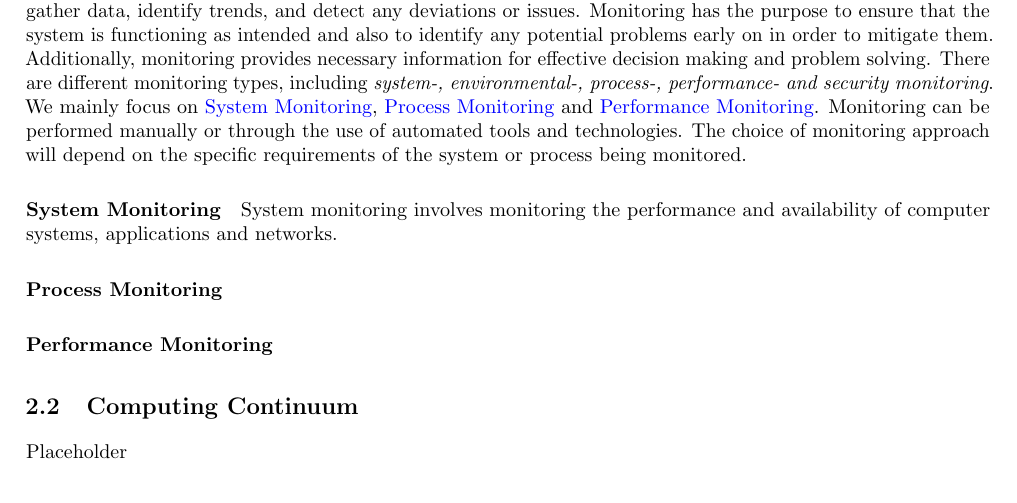
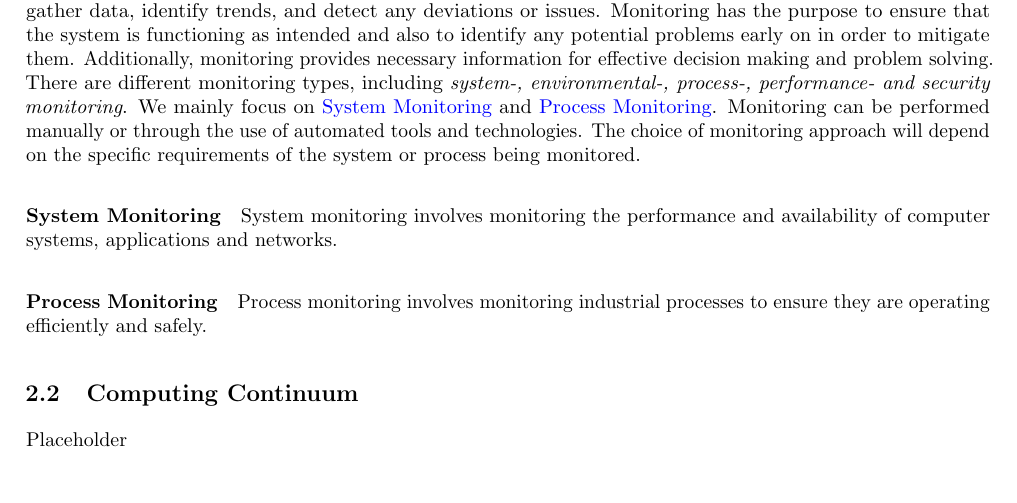
Before and after one commit to MyGodItsFull0fStars/master_thesis_datacloud, a LaTeX thesis (main.tex, which reads chapters/2_background_related_work/background.tex): part of page 5 of 23, cut so that both start at the same text. Compiled offline with pdfLaTeX.

Commit message:
Removed commented out section

```diff
--- a/chapters/2_background_related_work/background.tex
+++ b/chapters/2_background_related_work/background.tex
@@ -7,10 +7,9 @@
         Monitoring is the process of continuously observing and tracking a system, process, or activity in order to gather data, identify trends, and detect any deviations or issues.
         Monitoring has the purpose to ensure that the system is functioning as intended and also to identify any potential problems early on in order to mitigate them. Additionally, monitoring provides necessary information for effective decision making and problem solving.
         There are different monitoring types, including \emph{system-, environmental-, process-, performance- and security monitoring}.
-        We mainly focus on \nameref{par:system-monitoring-background}, \nameref{par:process-monitoring-background} and \nameref{par:performance-monitoring-background}.
+        We mainly focus on \nameref{par:system-monitoring-background} and \nameref{par:process-monitoring-background}.
         Monitoring can be performed manually or through the use of automated tools and technologies.
         The choice of monitoring approach will depend on the specific requirements of the system or process being monitored.
-
 
 
         \paragraph{System Monitoring}
@@ -18,27 +17,14 @@
 
             System monitoring involves monitoring the performance and availability of computer systems, applications and networks.
 
+
         \paragraph{Process Monitoring}
         \label{par:process-monitoring-background}
 
-        \paragraph{Performance Monitoring}
-        \label{par:performance-monitoring-background}
+            Process monitoring involves monitoring industrial processes to ensure they are operating efficiently and safely.
 
-% There are many types of monitoring, including:
 
-%     System monitoring: This involves monitoring the performance and availability of computer systems, networks, and applications.
 
-%     Environmental monitoring: This involves monitoring environmental parameters such as temperature, humidity, and air quality.
-
-%     Process monitoring: This involves monitoring industrial processes to ensure that they are operating efficiently and safely.
-
-%     Performance monitoring: This involves monitoring the performance of individuals, teams, and organizations in order to identify areas for improvement and to measure progress.
-
-%     Security monitoring: This involves monitoring systems and networks for security threats and vulnerabilities.
-
-% Monitoring can be performed manually or through the use of automated tools and technologies. The choice of monitoring approach will depend on the specific requirements of the system or process being monitored.
-
-% Overall, monitoring is a critical aspect of any system or process, as it provides the information necessary for effective management, problem solving, and decision making.
 
     \section{Computing Continuum}
     \label{sec:computing-continuum-background}
```
